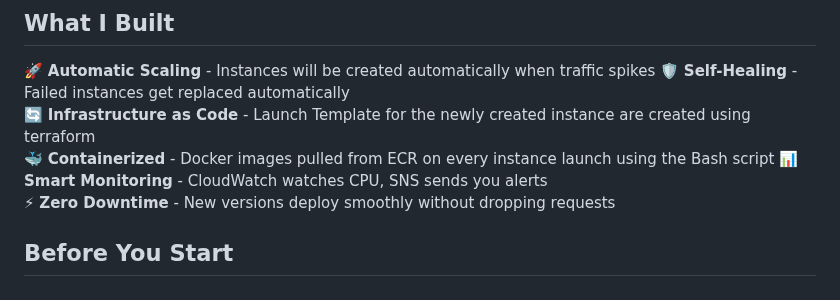
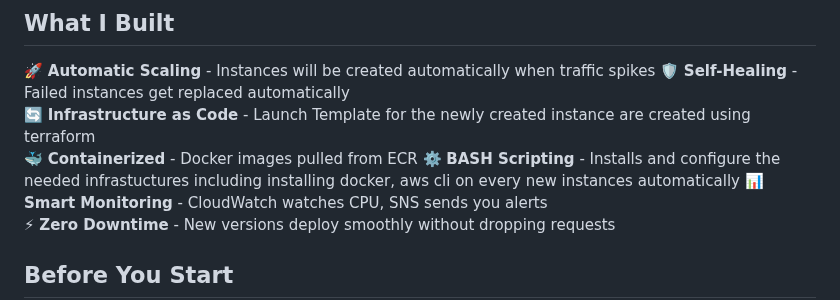
Before and after one commit to deepakraj-dj/aws-ec2-autoscaling-docker, a Markdown page: README.md, the part around the change. Drawn GitHub-style.

```diff
--- a/README.md
+++ b/README.md
@@ -30,7 +30,8 @@ When someone visits your app:
 🚀 **Automatic Scaling** - Instances will be created automatically when traffic spikes
 🛡️ **Self-Healing** - Failed instances get replaced automatically
 🔄 **Infrastructure as Code** - Launch Template for the newly created instance are created using terraform
-🐳 **Containerized** - Docker images pulled from ECR on every instance launch using the Bash script
+🐳 **Containerized** - Docker images pulled from ECR
+⚙️ **BASH Scripting** - Installs and configure the needed infrastuctures including installing docker, aws cli on every new instances automatically
 📊 **Smart Monitoring** - CloudWatch watches CPU, SNS sends you alerts
 ⚡ **Zero Downtime** - New versions deploy smoothly without dropping requests
 
```
